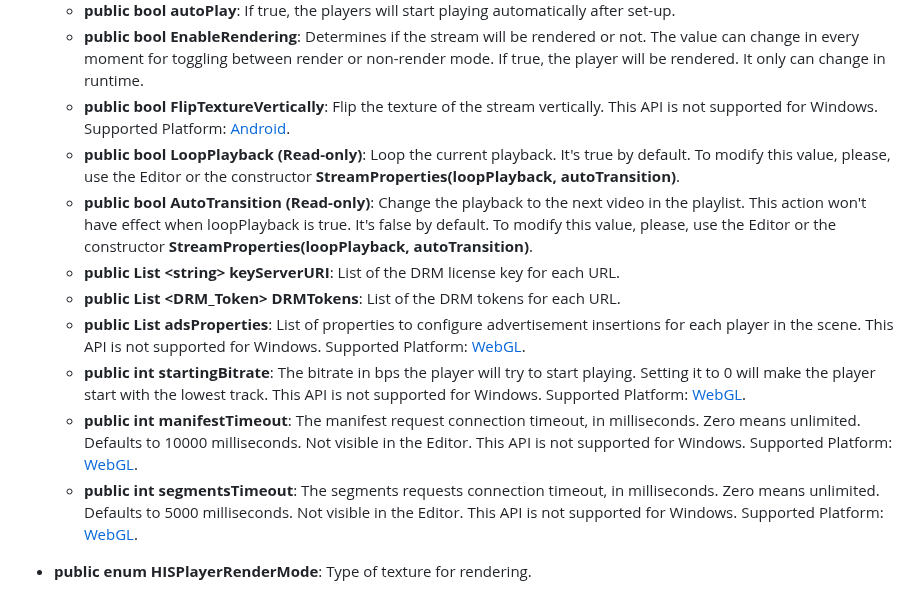
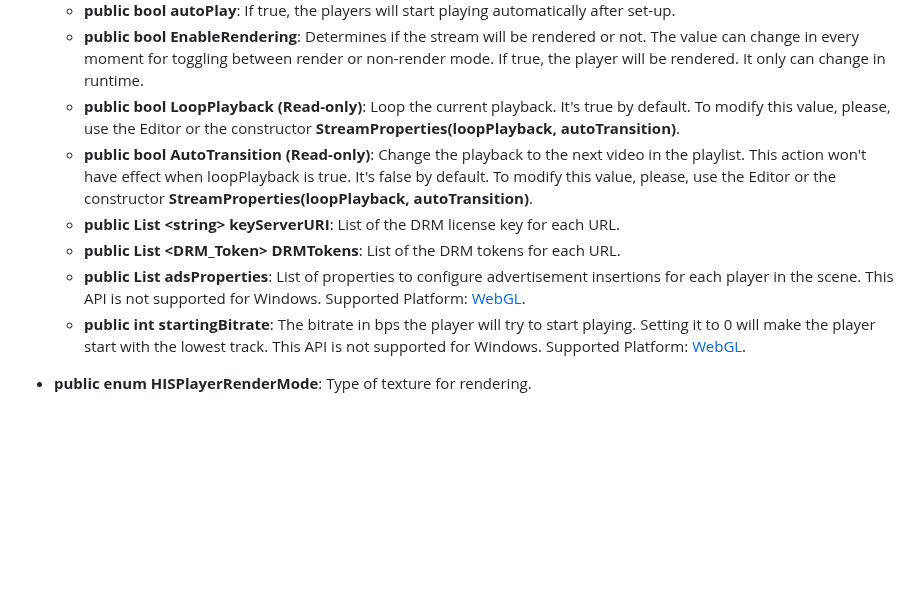
Before and after one commit to HISPlayer/UnityWindows-SDK, a Markdown page: hisplayer-api.md, the part around the change. Drawn GitHub-style; blank space fills up the shorter version.

```diff
--- a/hisplayer-api.md
+++ b/hisplayer-api.md
@@ -14,15 +14,12 @@ The following public APIs are provided by HISPlayerManager.
     * **public List \<string\> url**: List of the URLs for the stream.
     * **public bool autoPlay**: If true, the players will start playing automatically after set-up.
     * **public bool EnableRendering**: Determines if the stream will be rendered or not. The value can change in every moment for toggling between render or non-render mode. If true, the player will be rendered. It only can change in runtime.
-    * **public bool FlipTextureVertically**: Flip the texture of the stream vertically. This API is not supported for Windows. Supported Platform: [Android](https://hisplayer.github.io/UnityAndroid-SDK/#/).
     * **public bool LoopPlayback (Read-only)**: Loop the current playback. It's true by default. To modify this value, please, use the Editor or the constructor **StreamProperties(loopPlayback, autoTransition)**.
     * **public bool AutoTransition (Read-only)**: Change the playback to the next video in the playlist. This action won't have effect when loopPlayback is true. It's false by default. To modify this value, please, use the Editor or the constructor **StreamProperties(loopPlayback, autoTransition)**.
     * **public List \<string\> keyServerURI**: List of the DRM license key for each URL.
     * **public List \<DRM_Token\> DRMTokens**: List of the DRM tokens for each URL.
     * **public List <AdsProperties> adsProperties**: List of properties to configure advertisement insertions for each player in the scene. This API is not supported for Windows. Supported Platform: [WebGL](https://hisplayer.github.io/UnityWebGL-SDK/#/).
     * **public int startingBitrate**: The bitrate in bps the player will try to start playing. Setting it to 0 will make the player start with the lowest track. This API is not supported for Windows. Supported Platform: [WebGL](https://hisplayer.github.io/UnityWebGL-SDK/#/).
-    * **public int manifestTimeout**: The manifest request connection timeout, in milliseconds. Zero means unlimited. Defaults to 10000 milliseconds. Not visible in the Editor. This API is not supported for Windows. Supported Platform: [WebGL](https://hisplayer.github.io/UnityWebGL-SDK/#/).
-    * **public int segmentsTimeout**: The segments requests connection timeout, in milliseconds. Zero means unlimited. Defaults to 5000 milliseconds. Not visible in the Editor. This API is not supported for Windows. Supported Platform: [WebGL](https://hisplayer.github.io/UnityWebGL-SDK/#/).
 
 * **public enum HISPlayerRenderMode**: Type of texture for rendering.
     * **RenderTexture**
```
